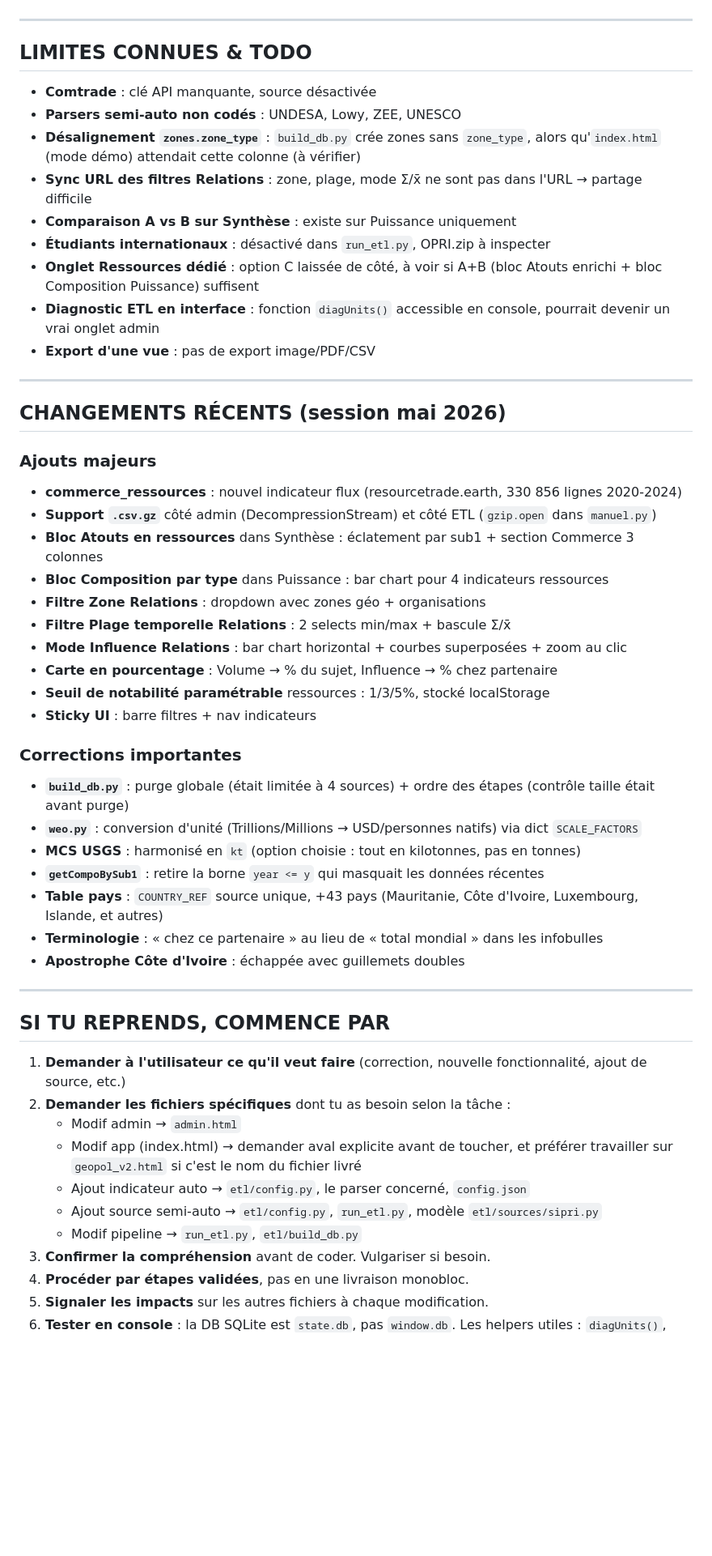
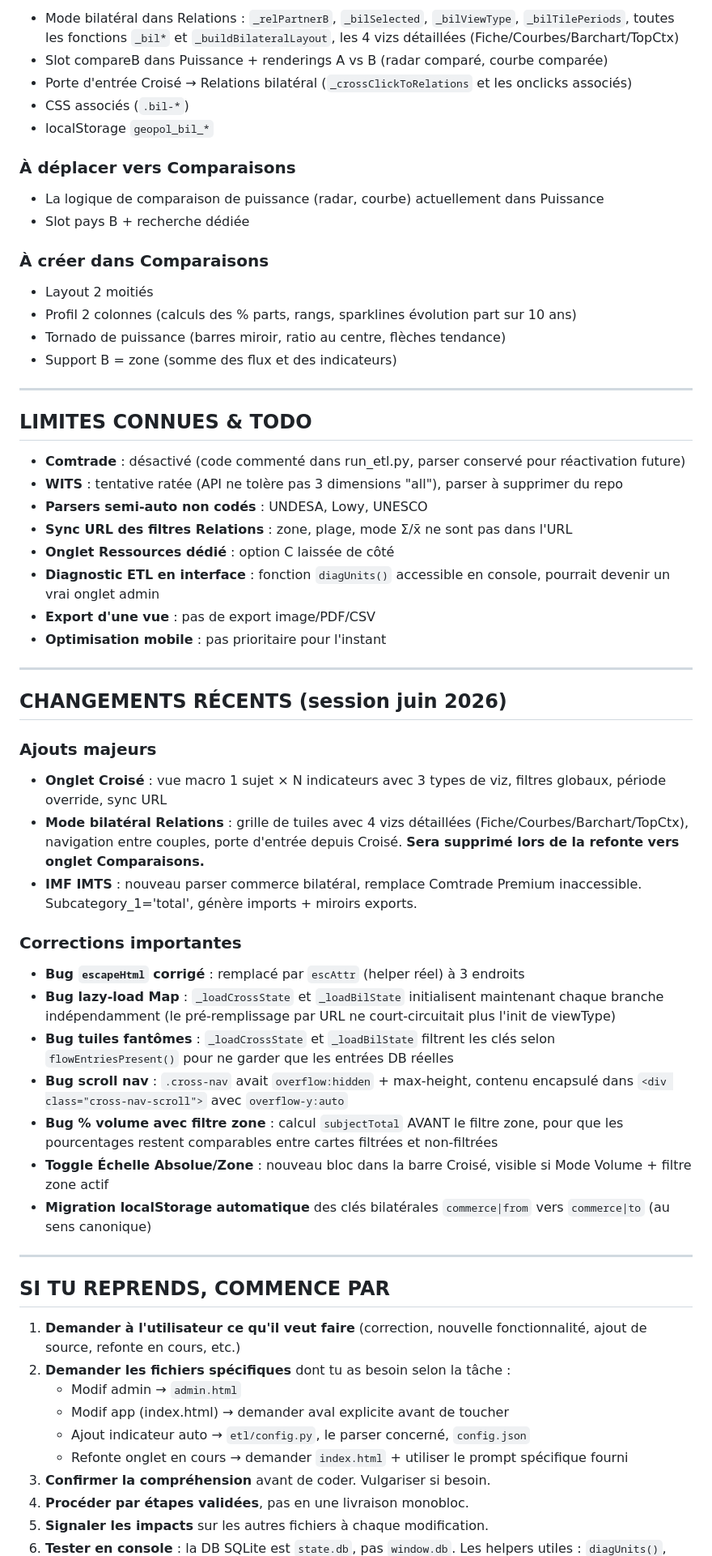
Before and after one commit to ahk1515/geopol, a Markdown page: prompt_initialisation.md, the part around one of its changes. Shown at 81% size. Rendered like a GitHub page; blank space fills up the shorter version.

```diff
--- a/prompt_initialisation.md
+++ b/prompt_initialisation.md
@@ -445,56 +495,64 @@ L'admin a **4 onglets de pilotage** :
+- Mode bilatéral dans Relations : `_relPartnerB`, `_bilSelected`, `_bilViewType`, `_bilTilePeriods`, toutes les fonctions `_bil*` et `_buildBilateralLayout`, les 4 vizs détaillées (Fiche/Courbes/Barchart/TopCtx)
+- Slot compareB dans Puissance + renderings A vs B (radar comparé, courbe comparée)
+- Porte d'entrée Croisé → Relations bilatéral (`_crossClickToRelations` et les onclicks associés)
+- CSS associés (`.bil-*`)
+- localStorage `geopol_bil_*`
+
+### À déplacer vers Comparaisons
+
+- La logique de comparaison de puissance (radar, courbe) actuellement dans Puissance
+- Slot pays B + recherche dédiée
+
+### À créer dans Comparaisons
+
+- Layout 2 moitiés
+- Profil 2 colonnes (calculs des % parts, rangs, sparklines évolution part sur 10 ans)
+- Tornado de puissance (barres miroir, ratio au centre, flèches tendance)
+- Support B = zone (somme des flux et des indicateurs)
 
 ---
 
 ## LIMITES CONNUES & TODO
 
-- **Comtrade** : clé API manquante, source désactivée
-- **Parsers semi-auto non codés** : UNDESA, Lowy, ZEE, UNESCO
-- **Désalignement `zones.zone_type`** : `build_db.py` crée zones sans `zone_type`, alors qu'`index.html` (mode démo) attendait cette colonne (à vérifier)
-- **Sync URL des filtres Relations** : zone, plage, mode Σ/x̄ ne sont pas dans l'URL → partage difficile
-- **Comparaison A vs B sur Synthèse** : existe sur Puissance uniquement
-- **Étudiants internationaux** : désactivé dans `run_etl.py`, OPRI.zip à inspecter
-- **Onglet Ressources dédié** : option C laissée de côté, à voir si A+B (bloc Atouts enrichi + bloc Composition Puissance) suffisent
+- **Comtrade** : désactivé (code commenté dans run_etl.py, parser conservé pour réactivation future)
+- **WITS** : tentative ratée (API ne tolère pas 3 dimensions "all"), parser à supprimer du repo
+- **Parsers semi-auto non codés** : UNDESA, Lowy, UNESCO
+- **Sync URL des filtres Relations** : zone, plage, mode Σ/x̄ ne sont pas dans l'URL
+- **Onglet Ressources dédié** : option C laissée de côté
 - **Diagnostic ETL en interface** : fonction `diagUnits()` accessible en console, pourrait devenir un vrai onglet admin
 - **Export d'une vue** : pas de export image/PDF/CSV
+- **Optimisation mobile** : pas prioritaire pour l'instant
 
 ---
 
-## CHANGEMENTS RÉCENTS (session mai 2026)
+## CHANGEMENTS RÉCENTS (session juin 2026)
 
 ### Ajouts majeurs
 
-- **commerce_ressources** : nouvel indicateur flux (resourcetrade.earth, 330 856 lignes 2020-2024)
-- **Support `.csv.gz`** côté admin (DecompressionStream) et côté ETL (`gzip.open` dans `manuel.py`)
-- **Bloc Atouts en ressources** dans Synthèse : éclatement par sub1 + section Commerce 3 colonnes
-- **Bloc Composition par type** dans Puissance : bar chart pour 4 indicateurs ressources
-- **Filtre Zone Relations** : dropdown avec zones géo + organisations
-- **Filtre Plage temporelle Relations** : 2 selects min/max + bascule Σ/x̄
-- **Mode Influence Relations** : bar chart horizontal + courbes superposées + zoom au clic
-- **Carte en pourcentage** : Volume → % du sujet, Influence → % chez partenaire
-- **Seuil de notabilité paramétrable** ressources : 1/3/5%, stocké localStorage
-- **Sticky UI** : barre filtres + nav indicateurs
+- **Onglet Croisé** : vue macro 1 sujet × N indicateurs avec 3 types de viz, filtres globaux, période override, sync URL
+- **Mode bilatéral Relations** : grille de tuiles avec 4 vizs détaillées (Fiche/Courbes/Barchart/TopCtx), navigation entre couples, porte d'entrée depuis Croisé. **Sera supprimé lors de la refonte vers onglet Comparaisons.**
+- **IMF IMTS** : nouveau parser commerce bilatéral, remplace Comtrade Premium inaccessible. Subcategory_1='total', génère imports + miroirs exports.
 
 ### Corrections importantes
 
-- **`build_db.py`** : purge globale (était limitée à 4 sources) + ordre des étapes (contrôle taille était avant purge)
-- **`weo.py`** : conversion d'unité (Trillions/Millions → USD/personnes natifs) via dict `SCALE_FACTORS`
-- **MCS USGS** : harmonisé en `kt` (option choisie : tout en kilotonnes, pas en tonnes)
-- **`getCompoBySub1`** : retire la borne `year <= y` qui masquait les données récentes
-- **Table pays** : `COUNTRY_REF` source unique, +43 pays (Mauritanie, Côte d'Ivoire, Luxembourg, Islande, et autres)
-- **Terminologie** : « chez ce partenaire » au lieu de « total mondial » dans les infobulles
-- **Apostrophe Côte d'Ivoire** : échappée avec guillemets doubles
+- **Bug `escapeHtml` corrigé** : remplacé par `escAttr` (helper réel) à 3 endroits
+- **Bug lazy-load Map** : `_loadCrossState` et `_loadBilState` initialisent maintenant chaque branche indépendamment (le pré-remplissage par URL ne court-circuitait plus l'init de viewType)
+- **Bug tuiles fantômes** : `_loadCrossState` et `_loadBilState` filtrent les clés selon `flowEntriesPresent()` pour ne garder que les entrées DB réelles
+- **Bug scroll nav** : `.cross-nav` avait `overflow:hidden` + max-height, contenu encapsulé dans `<div class="cross-nav-scroll">` avec `overflow-y:auto`
+- **Bug % volume avec filtre zone** : calcul `subjectTotal` AVANT le filtre zone, pour que les pourcentages restent comparables entre cartes filtrées et non-filtrées
+- **Toggle Échelle Absolue/Zone** : nouveau bloc dans la barre Croisé, visible si Mode Volume + filtre zone actif
+- **Migration localStorage automatique** des clés bilatérales `commerce|from` vers `commerce|to` (au sens canonique)
 
 ---
 
 ## SI TU REPRENDS, COMMENCE PAR
 
-1. **Demander à l'utilisateur ce qu'il veut faire** (correction, nouvelle fonctionnalité, ajout de source, etc.)
+1. **Demander à l'utilisateur ce qu'il veut faire** (correction, nouvelle fonctionnalité, ajout de source, refonte en cours, etc.)
 2. **Demander les fichiers spécifiques** dont tu as besoin selon la tâche :
    - Modif admin → `admin.html`
-   - Modif app (index.html) → demander aval explicite avant de toucher, et préférer travailler sur `geopol_v2.html` si c'est le nom du fichier livré
+   - Modif app (index.html) → demander aval explicite avant de toucher
    - Ajout indicateur auto → `etl/config.py`, le parser concerné, `config.json`
-   - Ajout source semi-auto → `etl/config.py`, `run_etl.py`, modèle `etl/sources/sipri.py`
-   - Modif pipeline → `run_etl.py`, `etl/build_db.py`
+   - Refonte onglet en cours → demander `index.html` + utiliser le prompt spécifique fourni
 3. **Confirmer la compréhension** avant de coder. Vulgariser si besoin.
 4. **Procéder par étapes validées**, pas en une livraison monobloc.
 5. **Signaler les impacts** sur les autres fichiers à chaque modification.
```
Also changed, not shown: other parts of prompt_initialisation.md (+114 -67 lines).
